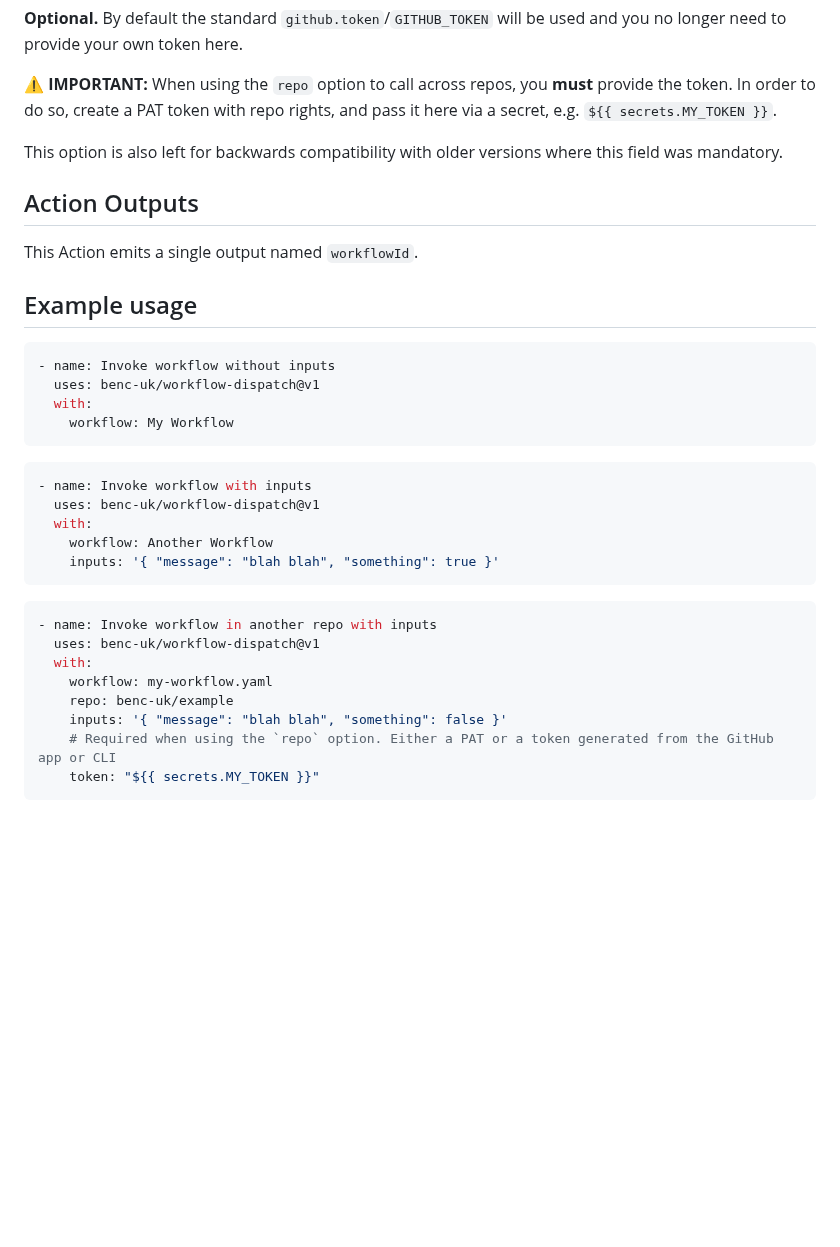
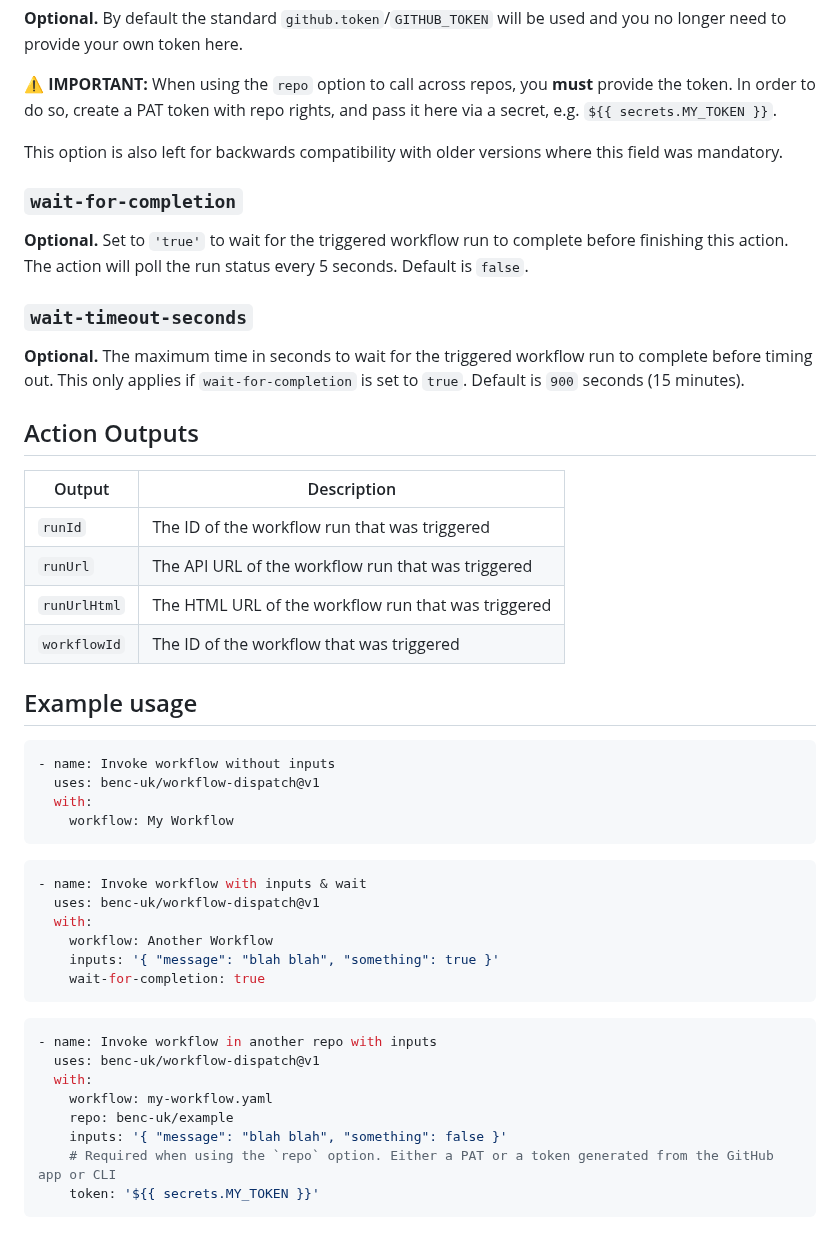
Before and after one commit to benc-uk/workflow-dispatch, a Markdown page: README.md, the part around one of its changes. GitHub-like rendering; blank space fills up the shorter version.

````diff
--- a/README.md
+++ b/README.md
@@ -50,9 +54,22 @@ workflow: 1218419
 
 This option is also left for backwards compatibility with older versions where this field was mandatory.
 
+### `wait-for-completion`
+
+**Optional.** Set to `'true'` to wait for the triggered workflow run to complete before finishing this action. The action will poll the run status every 5 seconds. Default is `false`.
+
+### `wait-timeout-seconds`
+
+**Optional.** The maximum time in seconds to wait for the triggered workflow run to complete before timing out. This only applies if `wait-for-completion` is set to `true`. Default is `900` seconds (15 minutes).
+
 ## Action Outputs
 
-This Action emits a single output named `workflowId`.
+| Output       | Description                                         |
+| ------------ | --------------------------------------------------- |
+| `runId`      | The ID of the workflow run that was triggered       |
+| `runUrl`     | The API URL of the workflow run that was triggered  |
+| `runUrlHtml` | The HTML URL of the workflow run that was triggered |
+| `workflowId` | The ID of the workflow that was triggered           |
 
 ## Example usage
 
@@ -64,11 +81,12 @@ This Action emits a single output named `workflowId`.
 ```
 
 ```yaml
-- name: Invoke workflow with inputs
+- name: Invoke workflow with inputs & wait
   uses: benc-uk/workflow-dispatch@v1
   with:
     workflow: Another Workflow
     inputs: '{ "message": "blah blah", "something": true }'
+    wait-for-completion: true
 ```
 
 ```yaml
@@ -79,5 +97,5 @@ This Action emits a single output named `workflowId`.
     repo: benc-uk/example
     inputs: '{ "message": "blah blah", "something": false }'
     # Required when using the `repo` option. Either a PAT or a token generated from the GitHub app or CLI
-    token: "${{ secrets.MY_TOKEN }}"
+    token: '${{ secrets.MY_TOKEN }}'
 ```
````
Also changed, not shown: other parts of README.md (+4 -0 lines), etc/screen.png (added), 10 other files.
